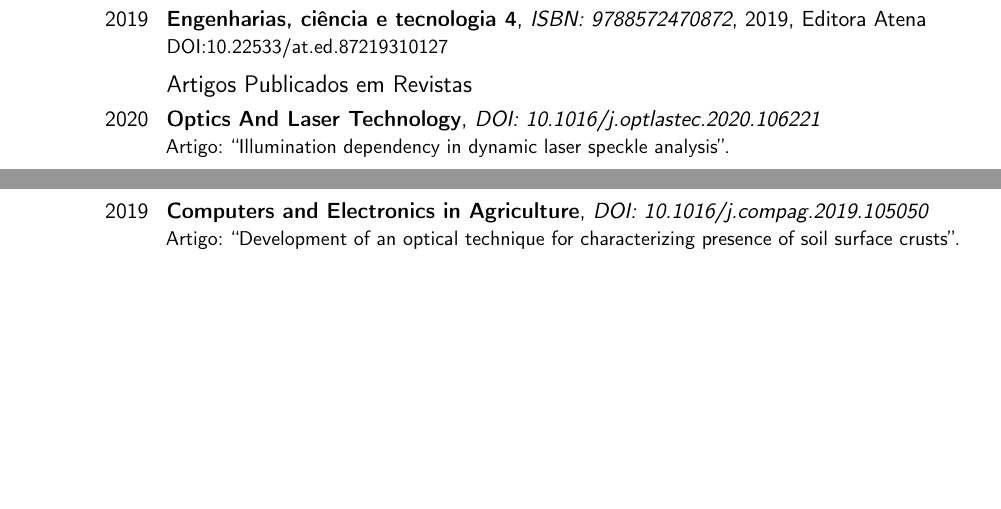
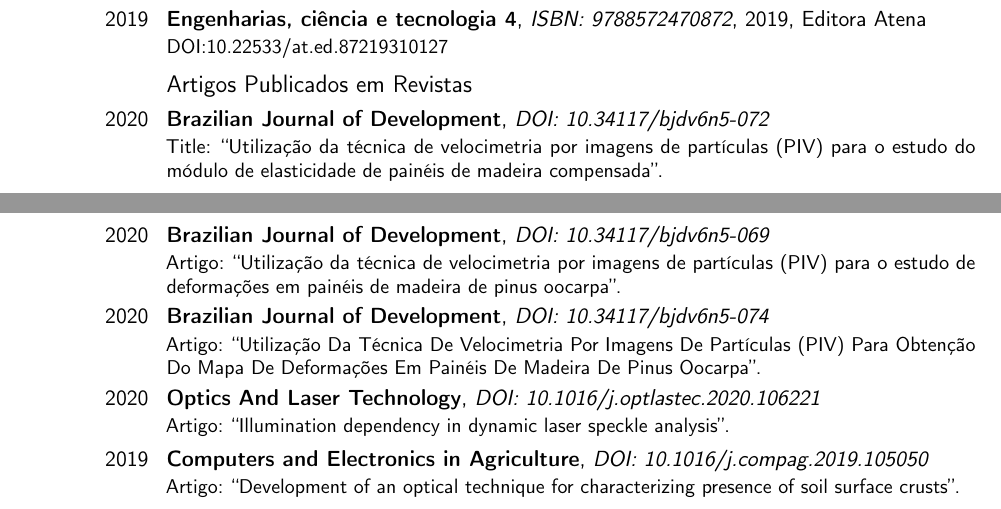
Before and after one commit to trucomanx-formulation/curriculum, a LaTeX CV (fpujaico.tex): two parts of pages 2 and 3 of 6, joined at a grey line, cut so that both start at the same text, the shorter picture padded with empty space. Compiled offline with pdfLaTeX.

Commit message:
ordenando

```diff
--- a/fpujaico.tex
+++ b/fpujaico.tex
@@ -200,6 +200,19 @@
 	      {DOI:10.22533/at.ed.87219310127}
 
 \subsection{Artigos Publicados em Revistas}
+
+\cventry{2020}{Brazilian Journal of Development}
+	      {DOI: 10.34117/bjdv6n5-072}{}{}
+	      {Title: ``Utilização da técnica de velocimetria por imagens de partículas (PIV) para o estudo do módulo de elasticidade de painéis de madeira compensada''.}
+
+\cventry{2020}{Brazilian Journal of Development}
+	      {DOI: 10.34117/bjdv6n5-069}{}{}
+	      {Artigo: ``Utilização da técnica de velocimetria por imagens de partículas (PIV) para o estudo de deformações em painéis de madeira de pinus oocarpa''.}
+
+
+\cventry{2020}{Brazilian Journal of Development}
+	      {DOI: 10.34117/bjdv6n5-074}{}{}
+	      {Artigo: ``Utilização Da Técnica De Velocimetria Por Imagens De Partículas (PIV) Para Obtenção Do Mapa De Deformações Em Painéis De Madeira De Pinus Oocarpa''.}
 
 \cventry{2020}{Optics And Laser Technology}
 	      {DOI: 10.1016/j.optlastec.2020.106221}{}{}
```
Also changed, not shown: fpujaico-eng.tex (+13 -0 lines), fpujaico-eng.pdf, fpujaico.pdf.
